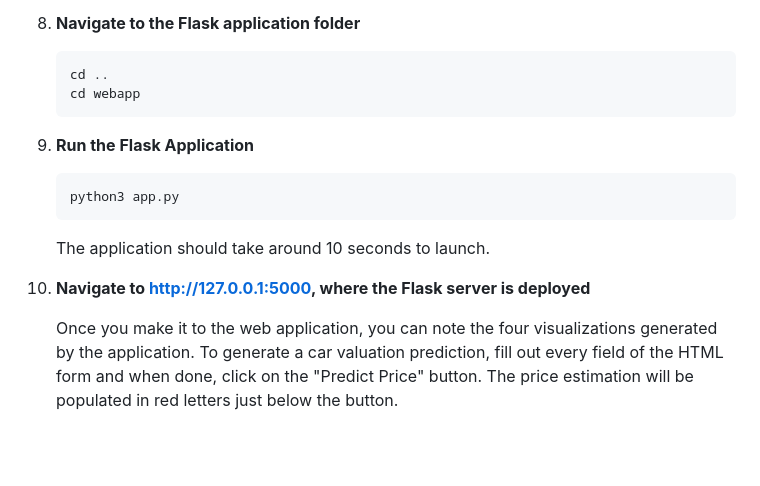
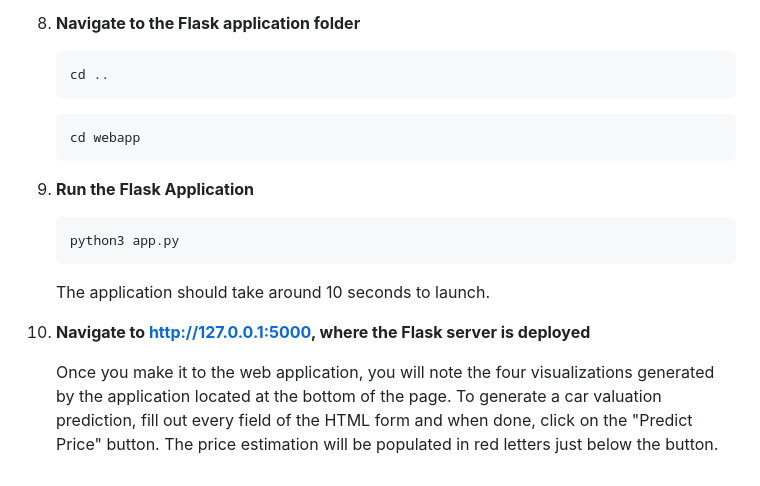
Before and after one commit to T-McKenney/AutoEconomix, a Markdown page: README.md, the part around the change. Rendered like a GitHub page; blank space fills up the shorter version.

Commit message:
Changes to README for clarity

````diff
--- a/README.md
+++ b/README.md
@@ -136,6 +136,8 @@ A step-by-step series of examples that tell you how to get a development environ
 
     ```
    cd ..
+   ```
+   ```
    cd webapp
    ```
 
@@ -149,4 +151,4 @@ A step-by-step series of examples that tell you how to get a development environ
 
 10. **Navigate to http://127.0.0.1:5000, where the Flask server is deployed**
 
-    Once you make it to the web application, you can note the four visualizations generated by the application. To generate a car valuation prediction, fill out every field of the HTML form and when done, click on the "Predict Price" button. The price estimation will be populated in red letters just below the button.
+    Once you make it to the web application, you will note the four visualizations generated by the application located at the bottom of the page. To generate a car valuation prediction, fill out every field of the HTML form and when done, click on the "Predict Price" button. The price estimation will be populated in red letters just below the button.
````
